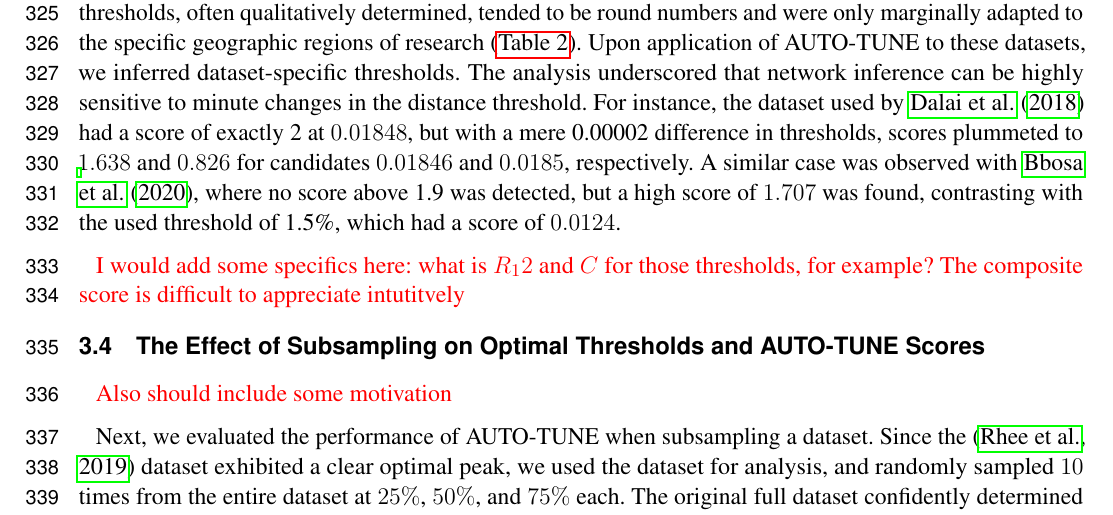
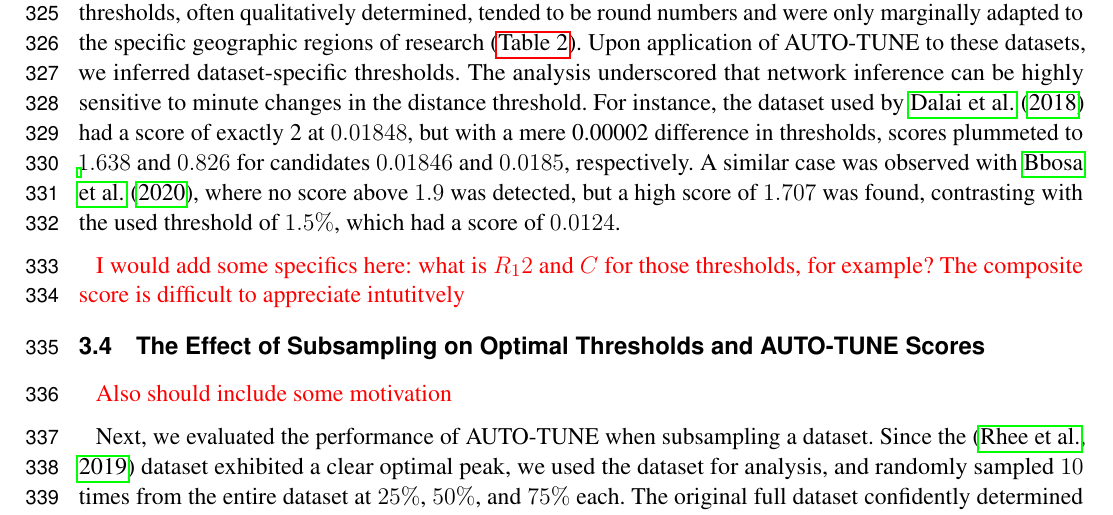
Before and after one commit to veg/autotune-paper, a LaTeX document (frontiers.tex): part of page 9 of 19, cut so that both start at the same text. Compiled offline with pdfLaTeX.

Commit message:
sweaver edit

```diff
--- a/frontiers.tex
+++ b/frontiers.tex
@@ -565,9 +565,9 @@ distance threshold. For instance, the dataset used by
 \cite{dalai_combining_2018} had a score of exactly 2 at $0.01848$, but with a
 mere 0.00002 difference in thresholds, scores plummeted to $1.638$ and $0.826$
 for candidates $0.01846$ and $0.0185$, respectively. A similar case was
-observed with \cite{bbosa_short_2020}, where no score above 1.9 was detected,
+observed with \cite{bbosa_short_2020}, where no score above $1.9$ was detected,
 but a high score of $1.707$ was found, contrasting with the used threshold of
-1.5\%, which had a score of $0.0124$.
+$1.5\%$, which had a score of $0.0124$.
 
 \TODO{I would add some specifics here:
 	what is $R_12$ and $C$ for those thresholds, for example? The composite score
```
